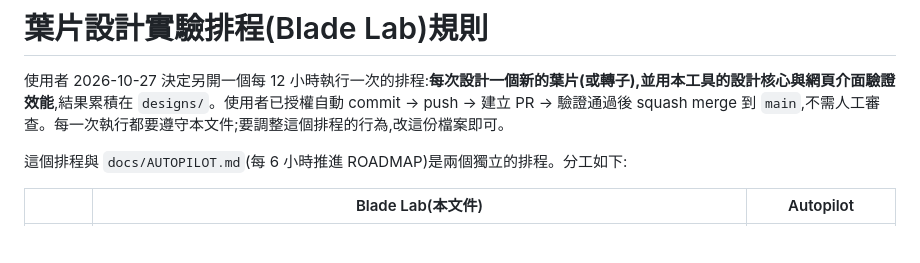
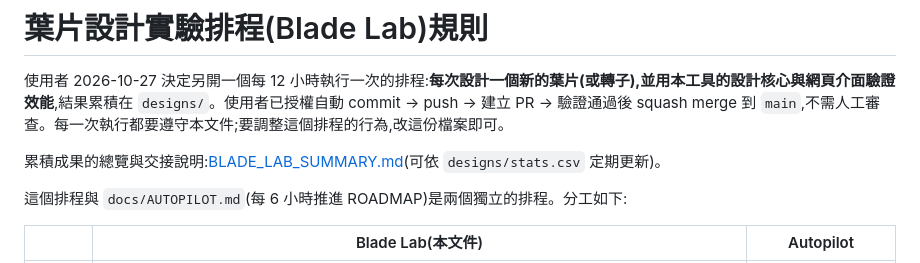
Before and after one commit to dofliu/bladeDesignNumericalTools, a Markdown page: docs/BLADE_LAB.md, the part around the change. GitHub-like rendering; blank space fills up the shorter version.

```diff
--- a/docs/BLADE_LAB.md
+++ b/docs/BLADE_LAB.md
@@ -1,6 +1,8 @@
 # 葉片設計實驗排程(Blade Lab)規則
 
 使用者 2026-10-27 決定另開一個每 12 小時執行一次的排程:**每次設計一個新的葉片(或轉子),並用本工具的設計核心與網頁介面驗證效能**,結果累積在 `designs/`。使用者已授權自動 commit → push → 建立 PR → 驗證通過後 squash merge 到 `main`,不需人工審查。每一次執行都要遵守本文件;要調整這個排程的行為,改這份檔案即可。
+
+累積成果的總覽與交接說明:[BLADE_LAB_SUMMARY.md](BLADE_LAB_SUMMARY.md)(可依 `designs/stats.csv` 定期更新)。
 
 這個排程與 `docs/AUTOPILOT.md`(每 6 小時推進 ROADMAP)是兩個獨立的排程。分工如下:
 
```
Also changed, not shown: CLAUDE.md (+1 -1 lines), docs/BLADE_LAB_SUMMARY.md (+1 -1 lines).
